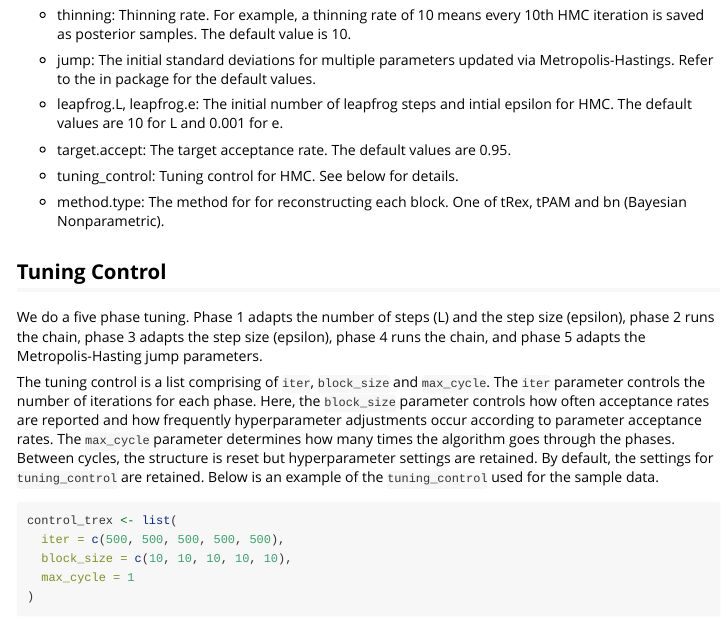
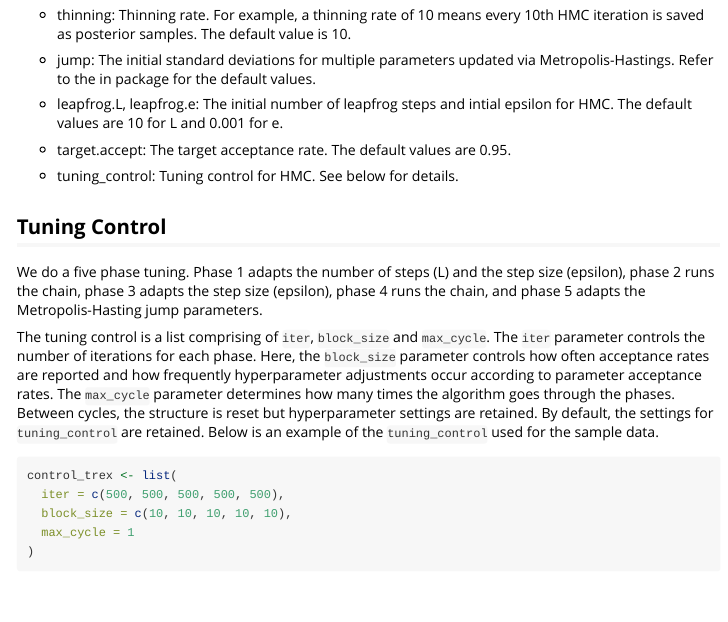
Before and after one commit to osu-stat-gen/tREX-cap, an R Markdown document (vignettes/tRexCAP.Rmd): the page in a window 1100 px wide, from 1670 px down. Rendered offline with R 4.5, knitr and Pandoc, with nearby package versions; some code elsewhere in the file could not run offline; long lines of code are wrapped.

Commit message:
deleting method.type

```diff
--- a/vignettes/tRexCAP.Rmd
+++ b/vignettes/tRexCAP.Rmd
@@ -69,8 +69,6 @@ head(example_bias)
 * target.accept: The target acceptance rate. The default values are 0.95.
 
 * tuning_control: Tuning control for HMC. See below for details.
-
-* method.type: The method for for reconstructing each block. One of tRex, tPAM and bn (Bayesian Nonparametric).
 
 ## Tuning Control
 We do a five phase tuning. Phase 1 adapts the number of steps (L) and the step size (epsilon), phase 2 runs the chain, phase 3 adapts the step size (epsilon), phase 4 runs the chain, and phase 5 adapts the Metropolis-Hasting jump parameters.
```
